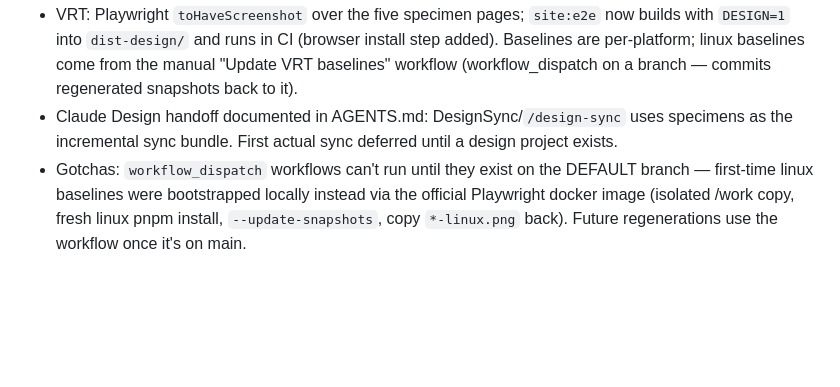
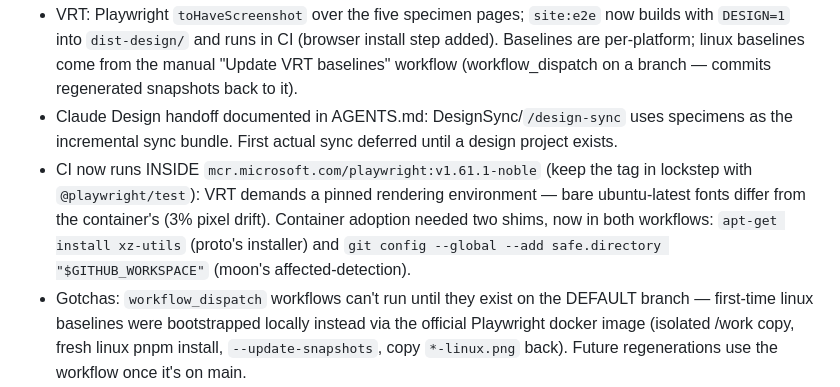
Before and after one commit to osaaru/jeuchre.org, a Markdown page: STATE.md, the part around the change. GitHub-like rendering; blank space fills up the shorter version.

Commit message:
Journal the CI container migration in STATE.md
Co-Authored-By: Claude Fable 5 <noreply@anthropic.com>

```diff
--- a/STATE.md
+++ b/STATE.md
@@ -99,6 +99,11 @@ append a Journal entry. The Snapshot is rewritten in place; the Journal is appen
   (workflow_dispatch on a branch — commits regenerated snapshots back to it).
 - Claude Design handoff documented in AGENTS.md: DesignSync/`/design-sync` uses specimens as
   the incremental sync bundle. First actual sync deferred until a design project exists.
+- CI now runs INSIDE `mcr.microsoft.com/playwright:v1.61.1-noble` (keep the tag in lockstep
+  with `@playwright/test`): VRT demands a pinned rendering environment — bare ubuntu-latest
+  fonts differ from the container's (3% pixel drift). Container adoption needed two shims,
+  now in both workflows: `apt-get install xz-utils` (proto's installer) and
+  `git config --global --add safe.directory "$GITHUB_WORKSPACE"` (moon's affected-detection).
 - Gotchas: `workflow_dispatch` workflows can't run until they exist on the DEFAULT branch —
   first-time linux baselines were bootstrapped locally instead via the official Playwright
   docker image (isolated /work copy, fresh linux pnpm install, `--update-snapshots`, copy
```
